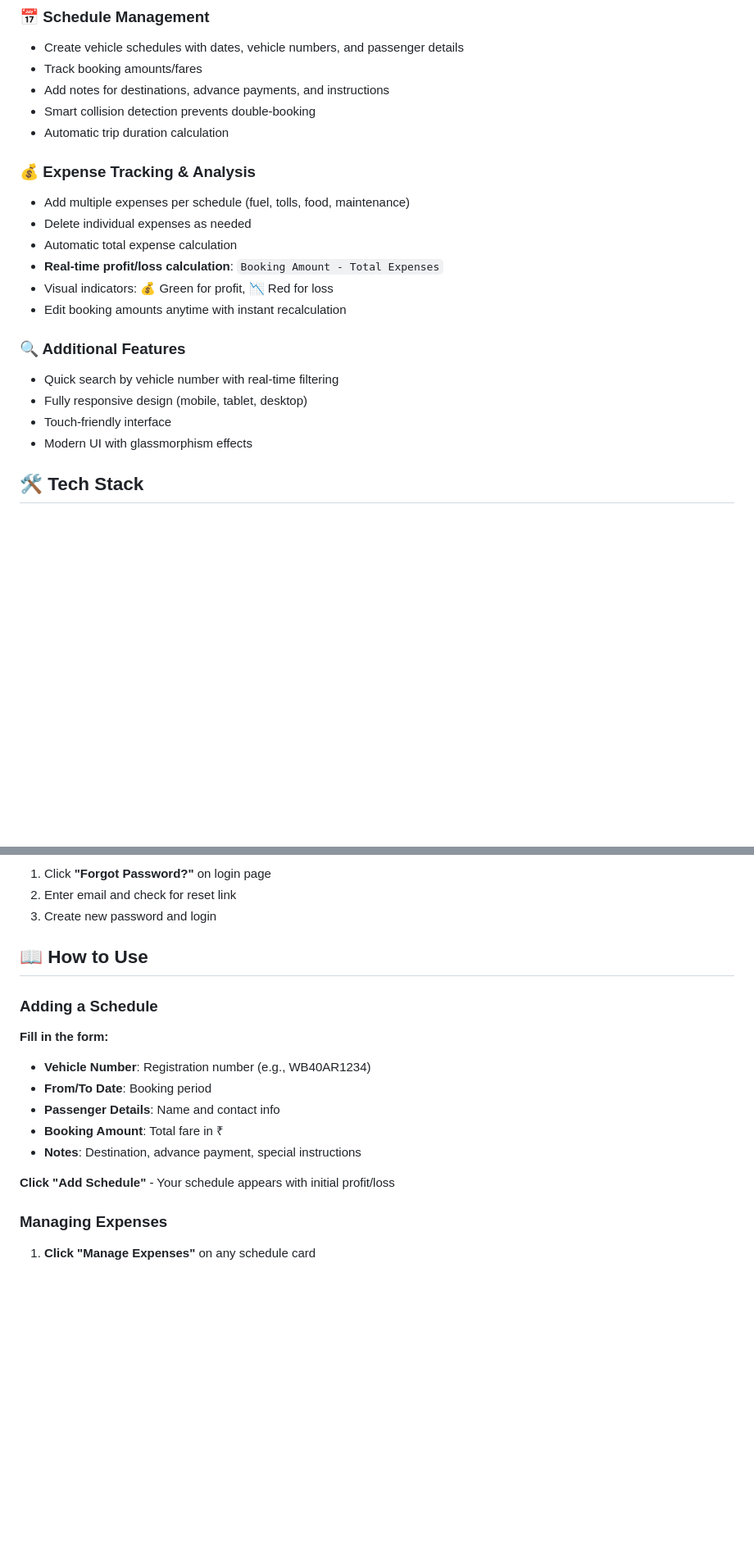
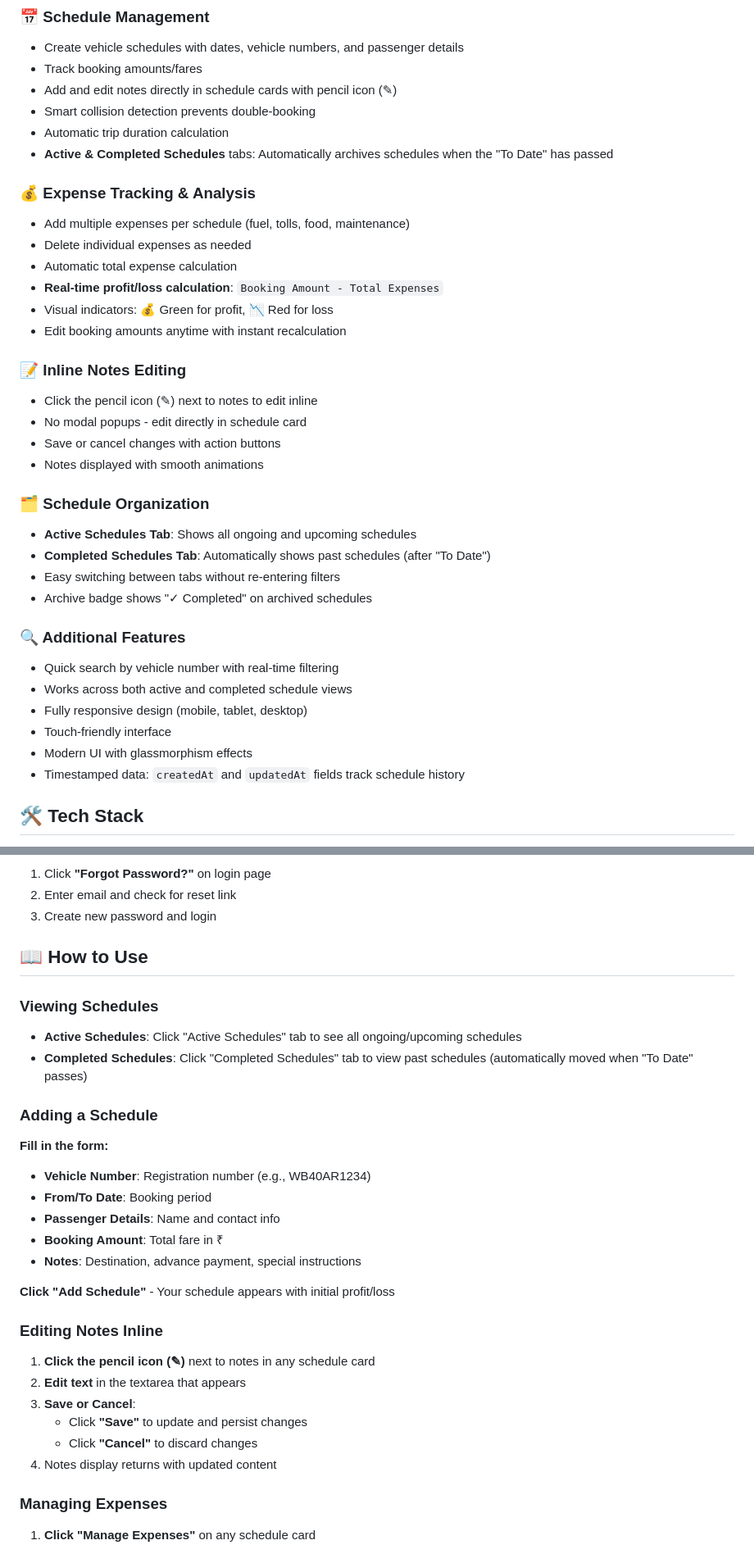
Before and after one commit to pmondal98/Vehicle_Schedule_Manager, a Markdown page: README.md, 2 parts joined by grey strips. Shown at 82% size. Drawn GitHub-style; blank space fills up the shorter version.

```diff
--- a/README.md
+++ b/README.md
@@ -18,9 +18,10 @@ A comprehensive web application for managing vehicle schedules, tracking expense
 
 - Create vehicle schedules with dates, vehicle numbers, and passenger details
 - Track booking amounts/fares
-- Add notes for destinations, advance payments, and instructions
+- Add and edit notes directly in schedule cards with pencil icon (✎)
 - Smart collision detection prevents double-booking
 - Automatic trip duration calculation
+- **Active & Completed Schedules** tabs: Automatically archives schedules when the "To Date" has passed
 
 ### 💰 Expense Tracking & Analysis
 
@@ -31,12 +32,28 @@ A comprehensive web application for managing vehicle schedules, tracking expense
 - Visual indicators: 💰 Green for profit, 📉 Red for loss
 - Edit booking amounts anytime with instant recalculation
 
+### 📝 Inline Notes Editing
+
+- Click the pencil icon (✎) next to notes to edit inline
+- No modal popups - edit directly in schedule card
+- Save or cancel changes with action buttons
+- Notes displayed with smooth animations
+
+### 🗂️ Schedule Organization
+
+- **Active Schedules Tab**: Shows all ongoing and upcoming schedules
+- **Completed Schedules Tab**: Automatically shows past schedules (after "To Date")
+- Easy switching between tabs without re-entering filters
+- Archive badge shows "✓ Completed" on archived schedules
+
 ### 🔍 Additional Features
 
 - Quick search by vehicle number with real-time filtering
+- Works across both active and completed schedule views
 - Fully responsive design (mobile, tablet, desktop)
 - Touch-friendly interface
 - Modern UI with glassmorphism effects
+- Timestamped data: `createdAt` and `updatedAt` fields track schedule history
 
 ## 🛠️ Tech Stack
 
@@ -65,6 +82,11 @@ A comprehensive web application for managing vehicle schedules, tracking expense
 
 ## 📖 How to Use
 
+### Viewing Schedules
+
+- **Active Schedules**: Click "Active Schedules" tab to see all ongoing/upcoming schedules
+- **Completed Schedules**: Click "Completed Schedules" tab to view past schedules (automatically moved when "To Date" passes)
+
 ### Adding a Schedule
 
 **Fill in the form:**
@@ -76,6 +98,15 @@ A comprehensive web application for managing vehicle schedules, tracking expense
 - **Notes**: Destination, advance payment, special instructions
 
 **Click "Add Schedule"** - Your schedule appears with initial profit/loss
+
+### Editing Notes Inline
+
+1. **Click the pencil icon (✎)** next to notes in any schedule card
+2. **Edit text** in the textarea that appears
+3. **Save or Cancel**:
+   - Click **"Save"** to update and persist changes
+   - Click **"Cancel"** to discard changes
+4. Notes display returns with updated content
 
 ### Managing Expenses
 
```
Also changed, not shown: other parts of README.md (+13 -1 lines).
